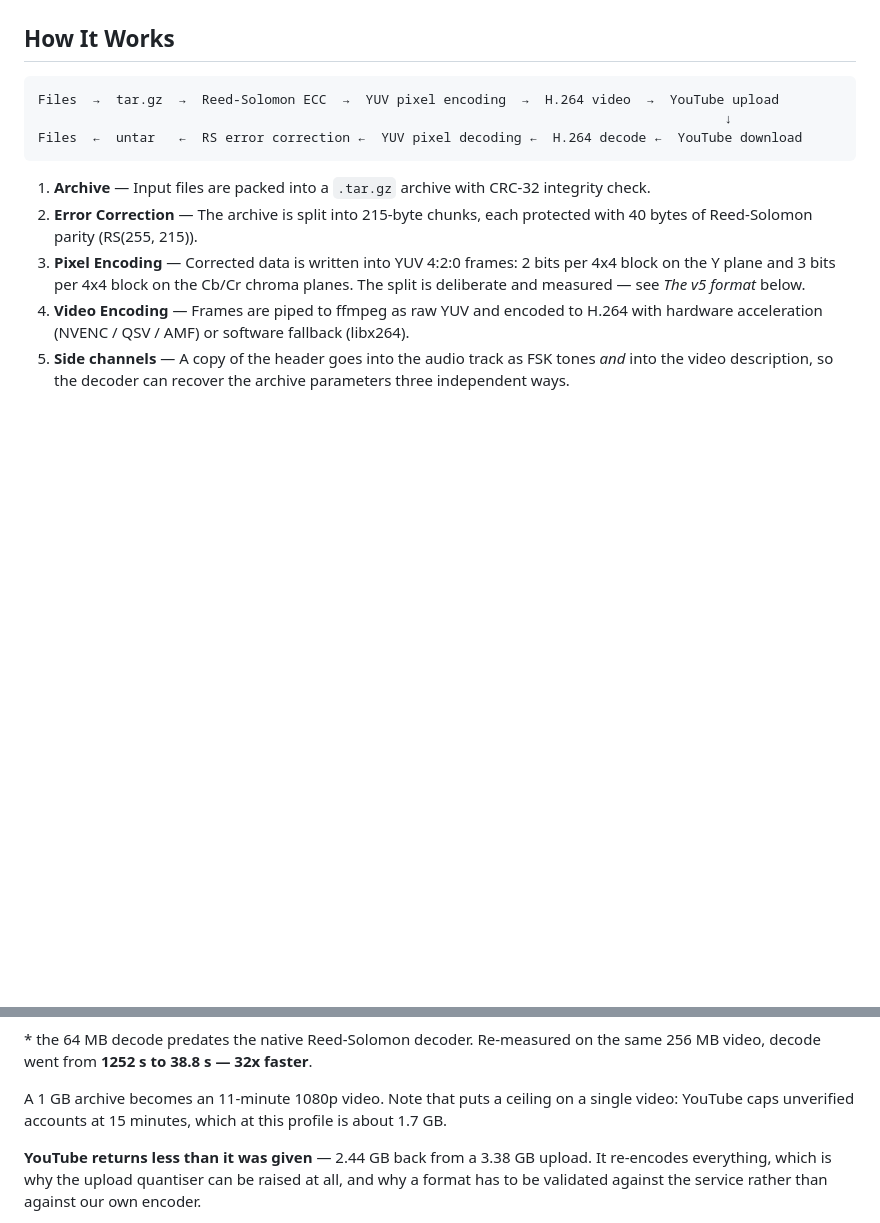
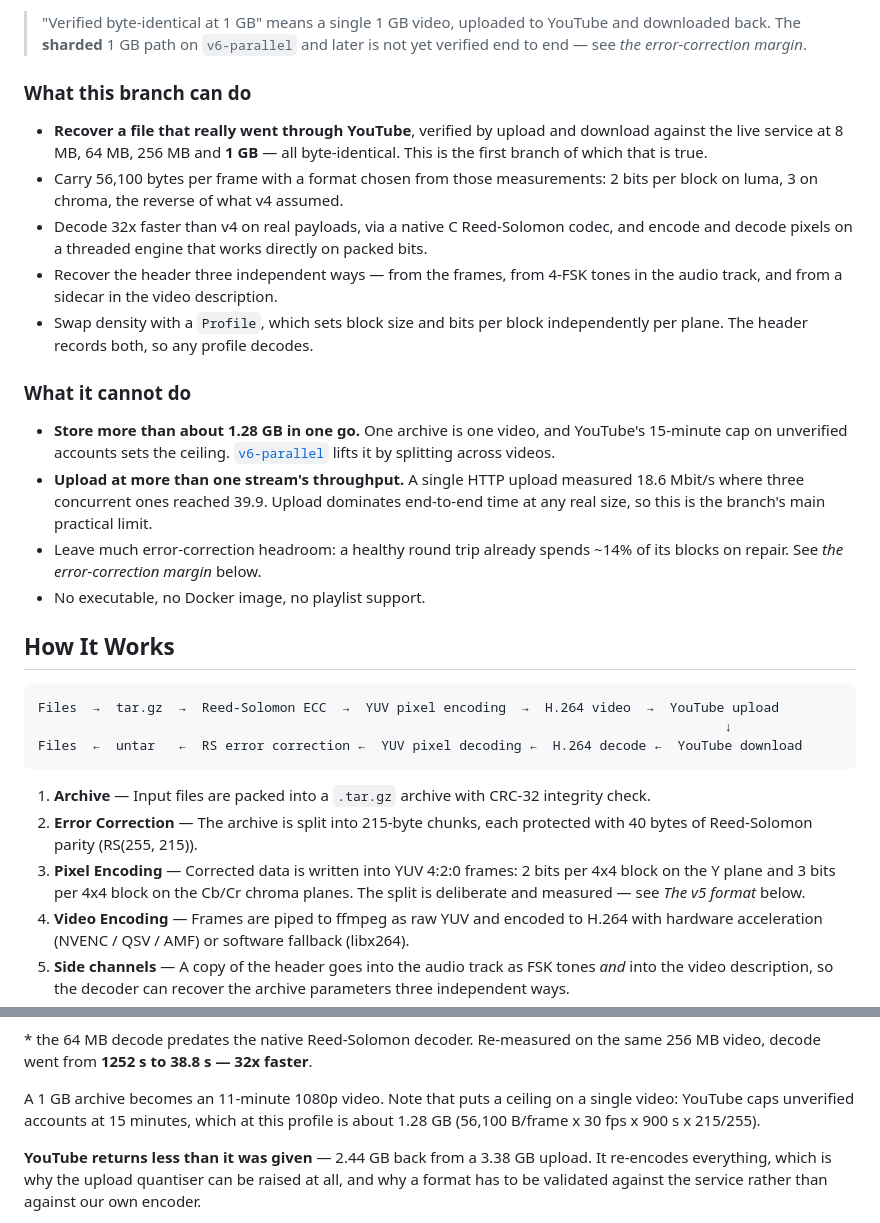
Before and after one commit to DaniDevML/video_compiler, a Markdown page: README.md, 2 parts joined by grey strips. Rendered like a GitHub page; blank space fills up the shorter version.

```diff
--- a/README.md
+++ b/README.md
@@ -40,3 +58,34 @@ end-to-end time. If you want the fastest end-to-end path, use that branch.
+> "Verified byte-identical at 1 GB" means a single 1 GB video, uploaded to
+> YouTube and downloaded back. The **sharded** 1 GB path on `v6-parallel` and
+> later is not yet verified end to end — see *the error-correction margin*.
+
+### What this branch can do
+
+- **Recover a file that really went through YouTube**, verified by upload and
+  download against the live service at 8 MB, 64 MB, 256 MB and **1 GB** — all
+  byte-identical. This is the first branch of which that is true.
+- Carry 56,100 bytes per frame with a format chosen from those measurements:
+  2 bits per block on luma, 3 on chroma, the reverse of what v4 assumed.
+- Decode 32x faster than v4 on real payloads, via a native C Reed-Solomon
+  codec, and encode and decode pixels on a threaded engine that works directly
+  on packed bits.
+- Recover the header three independent ways — from the frames, from 4-FSK tones
+  in the audio track, and from a sidecar in the video description.
+- Swap density with a `Profile`, which sets block size and bits per block
+  independently per plane. The header records both, so any profile decodes.
+
+### What it cannot do
+
+- **Store more than about 1.28 GB in one go.** One archive is one video, and
+  YouTube's 15-minute cap on unverified accounts sets the ceiling.
+  [`v6-parallel`](../../tree/v6-parallel) lifts it by splitting across videos.
+- **Upload at more than one stream's throughput.** A single HTTP upload
+  measured 18.6 Mbit/s where three concurrent ones reached 39.9. Upload
+  dominates end-to-end time at any real size, so this is the branch's main
+  practical limit.
+- Leave much error-correction headroom: a healthy round trip already spends
+  ~14% of its blocks on repair. See *the error-correction margin* below.
+- No executable, no Docker image, no playlist support.
 
 ## How It Works
 
@@ -216,7 +265,7 @@ the same 256 MB video, decode went from **1252 s to 38.8 s — 32x faster**.
 
 A 1 GB archive becomes an 11-minute 1080p video. Note that puts a ceiling on a
 single video: YouTube caps unverified accounts at 15 minutes, which at this
-profile is about 1.7 GB.
+profile is about 1.28 GB (56,100 B/frame x 30 fps x 900 s x 215/255).
 
 **YouTube returns less than it was given** — 2.44 GB back from a 3.38 GB
 upload. It re-encodes everything, which is why the upload quantiser can be
```
Also changed, not shown: other parts of README.md (+32 -14 lines).
